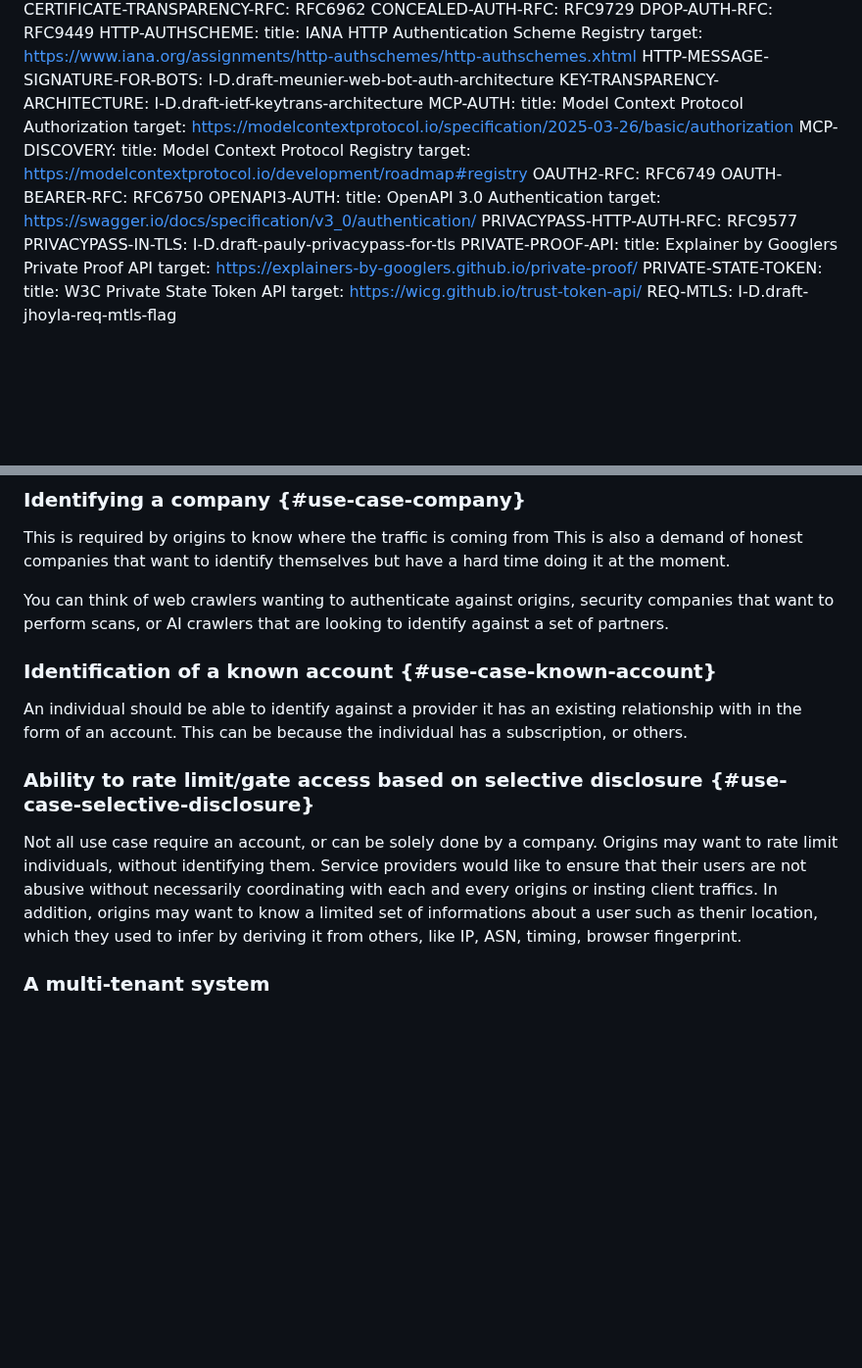
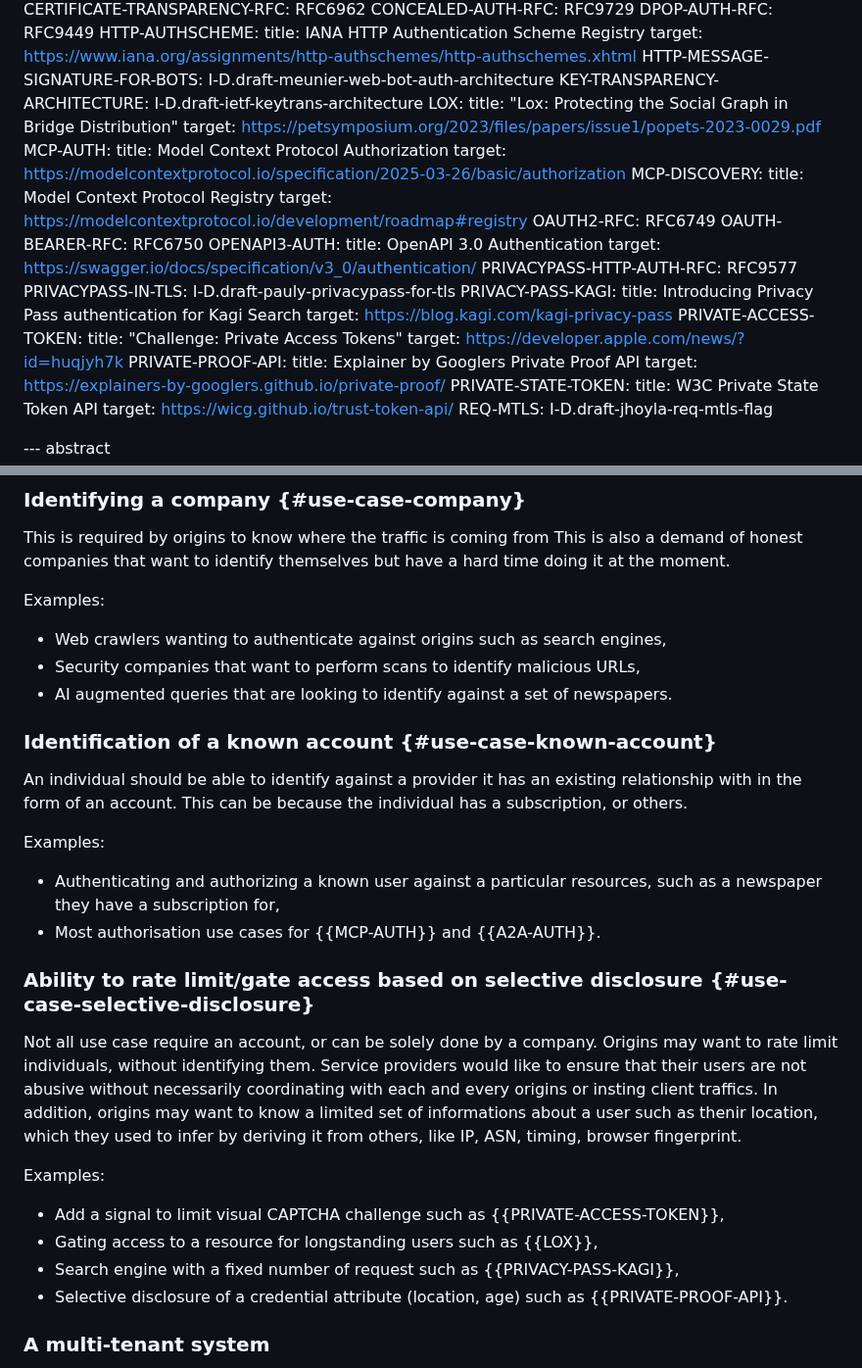
Before and after one commit to thibmeu/draft-meunier-glossary-somehow, a Markdown page: draft-meunier-web-bot-auth-glossary-somehow.md, 2 parts joined by grey strips. Shown at 98% size. Drawn GitHub-style; blank space fills up the shorter version.

Commit message:
Add examples

```diff
--- a/draft-meunier-web-bot-auth-glossary-somehow.md
+++ b/draft-meunier-web-bot-auth-glossary-somehow.md
@@ -46,6 +46,9 @@ informative:
     target: https://www.iana.org/assignments/http-authschemes/http-authschemes.xhtml
   HTTP-MESSAGE-SIGNATURE-FOR-BOTS: I-D.draft-meunier-web-bot-auth-architecture
   KEY-TRANSPARENCY-ARCHITECTURE: I-D.draft-ietf-keytrans-architecture
+  LOX:
+    title: "Lox: Protecting the Social Graph in Bridge Distribution"
+    target: https://petsymposium.org/2023/files/papers/issue1/popets-2023-0029.pdf
   MCP-AUTH:
     title: Model Context Protocol Authorization
     target: https://modelcontextprotocol.io/specification/2025-03-26/basic/authorization
@@ -59,6 +62,12 @@ informative:
     target: https://swagger.io/docs/specification/v3_0/authentication/
   PRIVACYPASS-HTTP-AUTH-RFC: RFC9577
   PRIVACYPASS-IN-TLS: I-D.draft-pauly-privacypass-for-tls
+  PRIVACY-PASS-KAGI:
+    title: Introducing Privacy Pass authentication for Kagi Search
+    target: https://blog.kagi.com/kagi-privacy-pass
+  PRIVATE-ACCESS-TOKEN:
+    title: "Challenge: Private Access Tokens"
+    target: https://developer.apple.com/news/?id=huqjyh7k
   PRIVATE-PROOF-API:
     title: Explainer by Googlers Private Proof API
     target: https://explainers-by-googlers.github.io/private-proof/
@@ -194,12 +203,22 @@ We divide the use cases in three categories.
 This is required by origins to know where the traffic is coming from
 This is also a demand of honest companies that want to identify themselves but have a hard time doing it at the moment.
 
-You can think of web crawlers wanting to authenticate against origins, security companies that want to perform scans, or AI crawlers that are looking to identify against a set of partners.
+Examples:
+
+- Web crawlers wanting to authenticate against origins such as search engines,
+- Security companies that want to perform scans to identify malicious URLs,
+- AI augmented queries that are looking to identify against a set of newspapers.
 
 ### Identification of a known account {#use-case-known-account}
 
 An individual should be able to identify against a provider it has an existing relationship with in the form of an account.
 This can be because the individual has a subscription, or others.
+
+Examples:
+
+- Authenticating and authorizing a known user against a particular resources, such as a newspaper they have a subscription for,
+- Most authorisation use cases for {{MCP-AUTH}} and {{A2A-AUTH}}.
+
 
 ### Ability to rate limit/gate access based on selective disclosure {#use-case-selective-disclosure}
 
@@ -207,6 +226,13 @@ Not all use case require an account, or can be solely done by a company.
 Origins may want to rate limit individuals, without identifying them.
 Service providers would like to ensure that their users are not abusive without necessarily coordinating with each and every origins or insting client traffics.
 In addition, origins may want to know a limited set of informations about a user such as thenir location, which they used to infer by deriving it from others, like IP, ASN, timing, browser fingerprint.
+
+Examples:
+
+- Add a signal to limit visual CAPTCHA challenge such as {{PRIVATE-ACCESS-TOKEN}},
+- Gating access to a resource for longstanding users such as {{LOX}},
+- Search engine with a fixed number of request such as {{PRIVACY-PASS-KAGI}},
+- Selective disclosure of a credential attribute (location, age) such as {{PRIVATE-PROOF-API}}.
 
 ### A multi-tenant system
 
```
